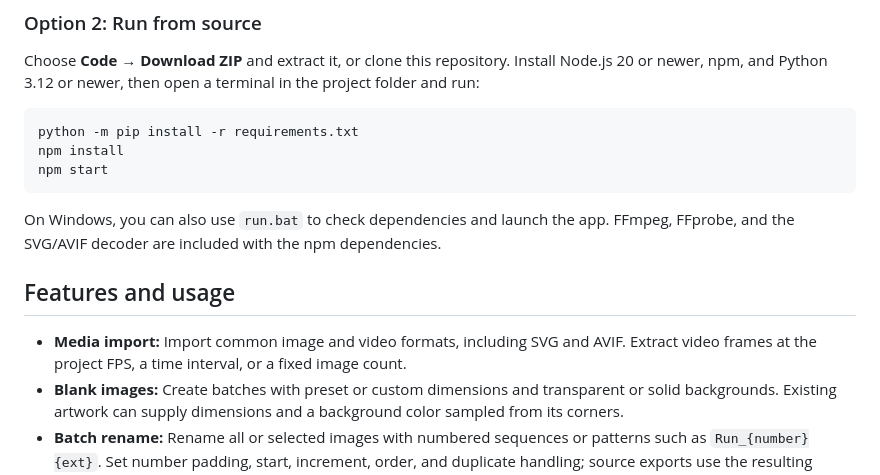
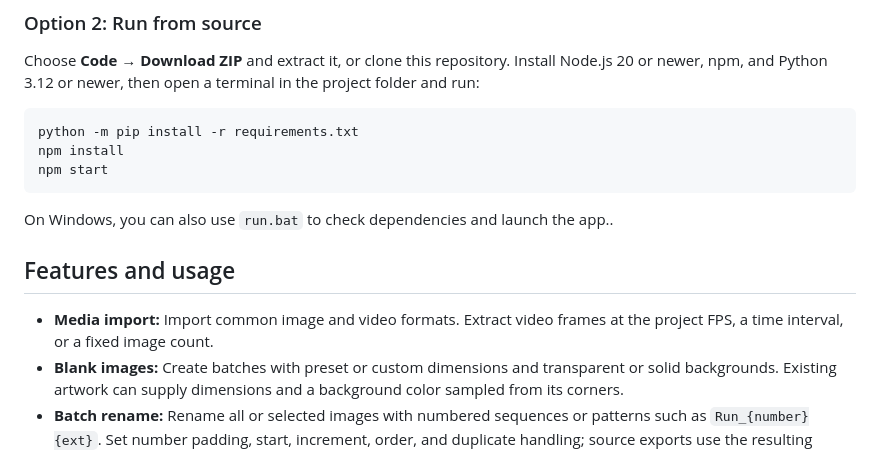
Before and after one commit to emanf/FrameLine, a Markdown page: README.md, the part around the change. Drawn GitHub-style.

Commit message:
Update
Updated README to clarify media import formats and fix punctuation.

````diff
--- a/README.md
+++ b/README.md
@@ -32,11 +32,11 @@ npm install
 npm start
 ```
 
-On Windows, you can also use `run.bat` to check dependencies and launch the app. FFmpeg, FFprobe, and the SVG/AVIF decoder are included with the npm dependencies.
+On Windows, you can also use `run.bat` to check dependencies and launch the app..
 
 ## Features and usage
 
-- **Media import:** Import common image and video formats, including SVG and AVIF. Extract video frames at the project FPS, a time interval, or a fixed image count.
+- **Media import:** Import common image and video formats. Extract video frames at the project FPS, a time interval, or a fixed image count.
 - **Blank images:** Create batches with preset or custom dimensions and transparent or solid backgrounds. Existing artwork can supply dimensions and a background color sampled from its corners.
 - **Batch rename:** Rename all or selected images with numbered sequences or patterns such as `Run_{number}{ext}`. Set number padding, start, increment, order, and duplicate handling; source exports use the resulting names.
 - **Frame-based timeline:** Reorder clips, resize durations in whole frames, and move or adjust multiple clips together. Right-click to delete frames before or after a clip while retaining the imported images.
````
